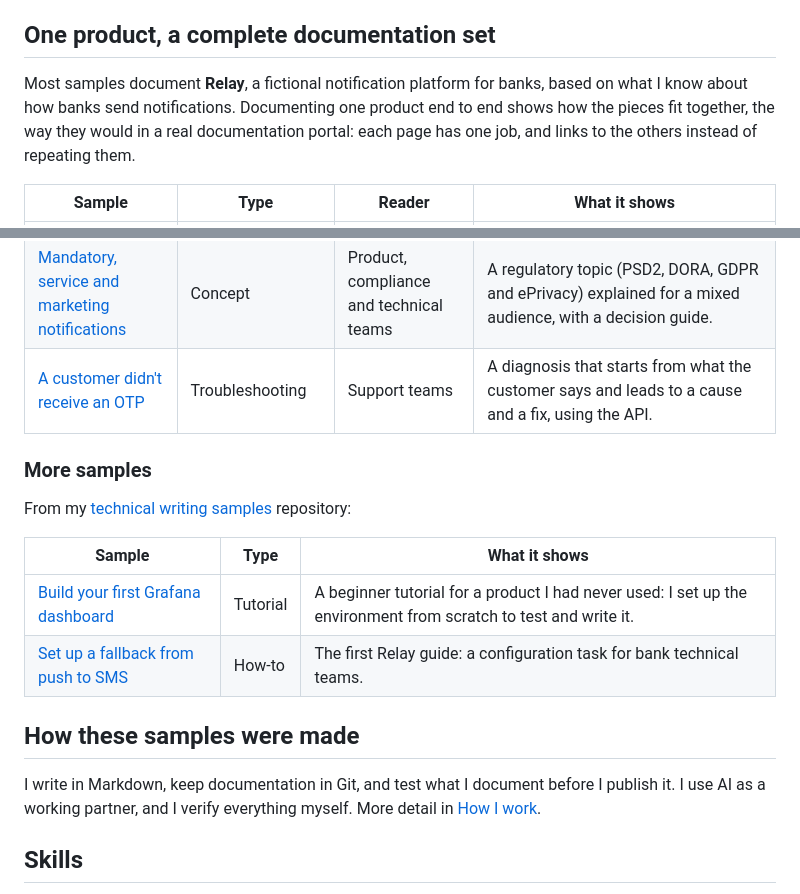
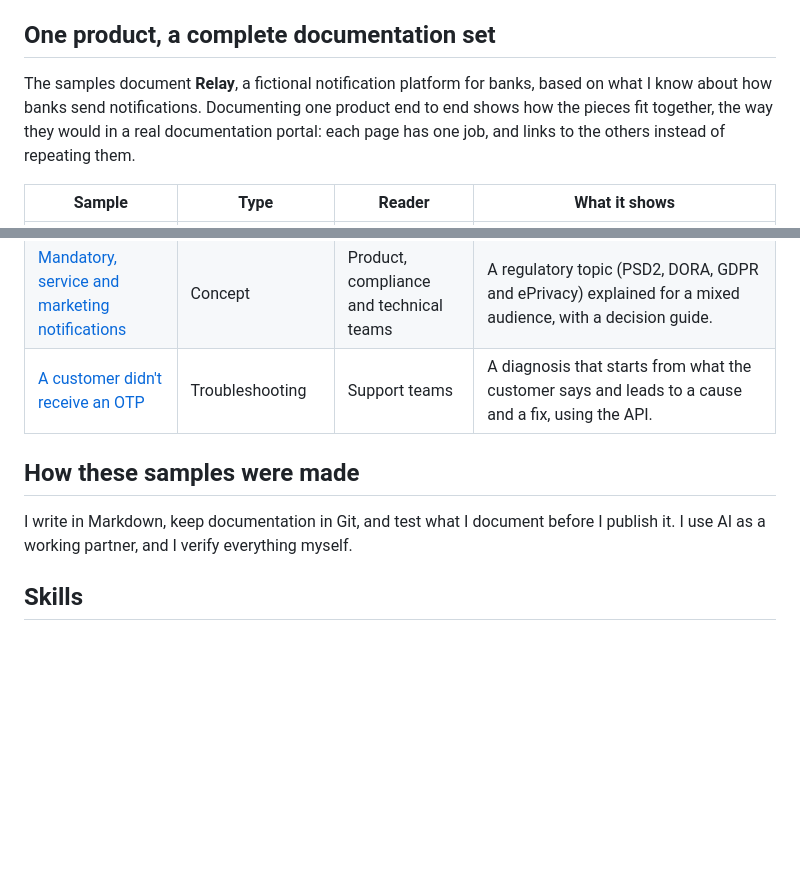
Before and after one commit to ltejdor/technical-writing-portfolio, a Markdown page: README.md, 2 parts joined by grey strips. Rendered like a GitHub page; blank space fills up the shorter version.

Commit message:
Remove links to deleted samples repository

```diff
--- a/README.md
+++ b/README.md
@@ -8,7 +8,7 @@ My current documentation is client-only and protected behind SSO, so the samples
 
 ## One product, a complete documentation set
 
-Most samples document **Relay**, a fictional notification platform for banks, based on what I know about how banks send notifications. Documenting one product end to end shows how the pieces fit together, the way they would in a real documentation portal: each page has one job, and links to the others instead of repeating them.
+The samples document **Relay**, a fictional notification platform for banks, based on what I know about how banks send notifications. Documenting one product end to end shows how the pieces fit together, the way they would in a real documentation portal: each page has one job, and links to the others instead of repeating them.
 
 | Sample | Type | Reader | What it shows |
 |---|---|---|---|
@@ -18,15 +18,6 @@ Most samples document **Relay**, a fictional notification platform for banks, ba
 | [Mandatory, service and marketing notifications](concepts/notification-categories.md) | Concept | Product, compliance and technical teams | A regulatory topic (PSD2, DORA, GDPR and ePrivacy) explained for a mixed audience, with a decision guide. |
 | [A customer didn't receive an OTP](troubleshooting/otp-not-received.md) | Troubleshooting | Support teams | A diagnosis that starts from what the customer says and leads to a cause and a fix, using the API. |
 
-### More samples
-
-From my [technical writing samples](https://github.com/ltejdor/technical-writing-samples) repository:
-
-| Sample | Type | What it shows |
-|---|---|---|
-| [Build your first Grafana dashboard](https://github.com/ltejdor/technical-writing-samples/tree/main/first-grafana-dashboard) | Tutorial | A beginner tutorial for a product I had never used: I set up the environment from scratch to test and write it. |
-| [Set up a fallback from push to SMS](https://github.com/ltejdor/technical-writing-samples/tree/main/push-sms-fallback) | How-to | The first Relay guide: a configuration task for bank technical teams. |
-
 ## How these samples were made
 
 <!-- TODO Lucía: write this in your own words once you've run the examples. Suggested points:
@@ -34,7 +25,7 @@ From my [technical writing samples](https://github.com/ltejdor/technical-writing
      - Where you used AI and what you decided.
      - Which parts come from your own domain knowledge (categories, OTP troubleshooting, release cadence in banking). -->
 
-I write in Markdown, keep documentation in Git, and test what I document before I publish it. I use AI as a working partner, and I verify everything myself. More detail in [How I work](https://github.com/ltejdor/technical-writing-samples/blob/main/how-i-work.md).
+I write in Markdown, keep documentation in Git, and test what I document before I publish it. I use AI as a working partner, and I verify everything myself.
 
 ## Skills
 
```
